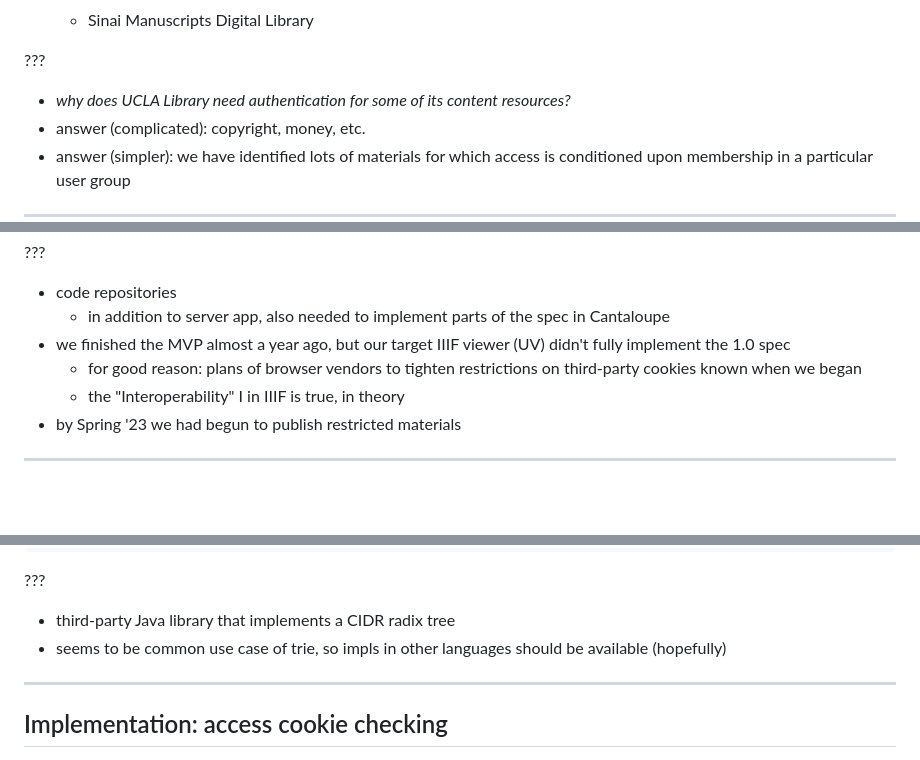
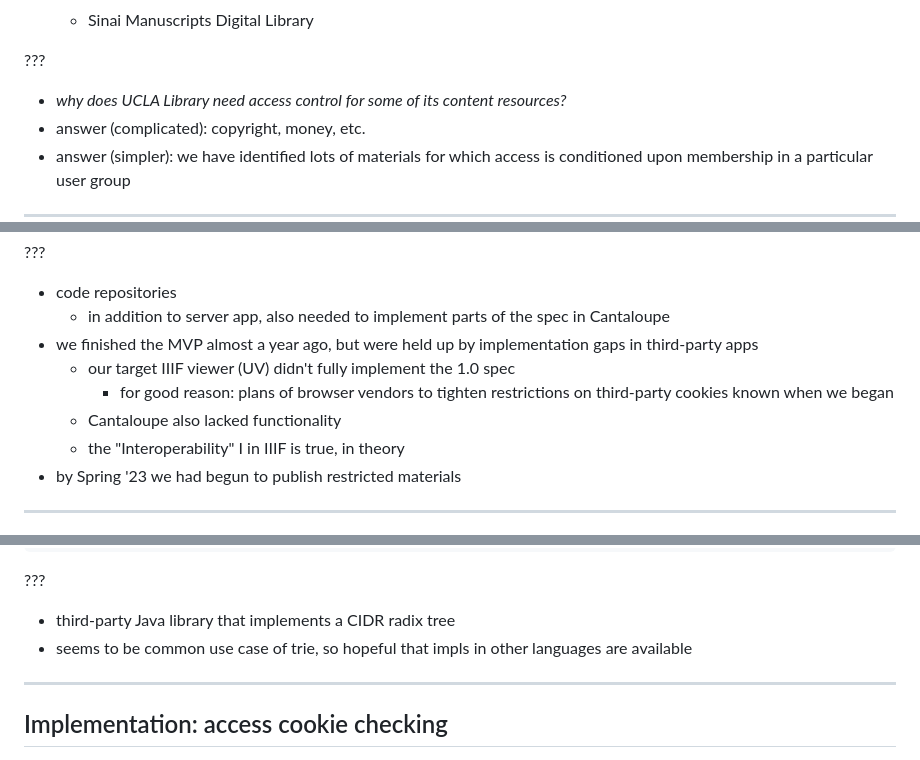
Before and after one commit to markmatney/code4lib-socal-2023-slides, a Markdown page: content.md, 3 parts joined by grey strips. Rendered like a GitHub page; blank space fills up the shorter version.

Commit message:
Change wording of some speaker notes

```diff
--- a/content.md
+++ b/content.md
@@ -70,7 +70,7 @@ Our users:
 
 ???
 
-* _why does UCLA Library need authentication for some of its content resources?_
+* _why does UCLA Library need access control for some of its content resources?_
 * answer (complicated): copyright, money, etc.
 * answer (simpler): we have identified lots of materials for which access is conditioned upon membership in a particular user group
 
@@ -125,8 +125,10 @@ Deliverables:
 
 * code repositories
   * in addition to server app, also needed to implement parts of the spec in Cantaloupe
-* we finished the MVP almost a year ago, but our target IIIF viewer (UV) didn't fully implement the 1.0 spec
-  * for good reason: plans of browser vendors to tighten restrictions on third-party cookies known when we began
+* we finished the MVP almost a year ago, but were held up by implementation gaps in third-party apps
+  * our target IIIF viewer (UV) didn't fully implement the 1.0 spec
+    * for good reason: plans of browser vendors to tighten restrictions on third-party cookies known when we began
+  * Cantaloupe also lacked functionality
   * the "Interoperability" I in IIIF is true, in theory
 * by Spring '23 we had begun to publish restricted materials
 
@@ -280,7 +282,7 @@ static boolean isOnNetwork(Ip4 ipAddress, Cidr4Trie<String> networkSubnets) {
 ???
 
 * third-party Java library that implements a CIDR radix tree
-* seems to be common use case of trie, so impls in other languages should be available (hopefully)
+* seems to be common use case of trie, so hopeful that impls in other languages are available
 
 ---
 
```
